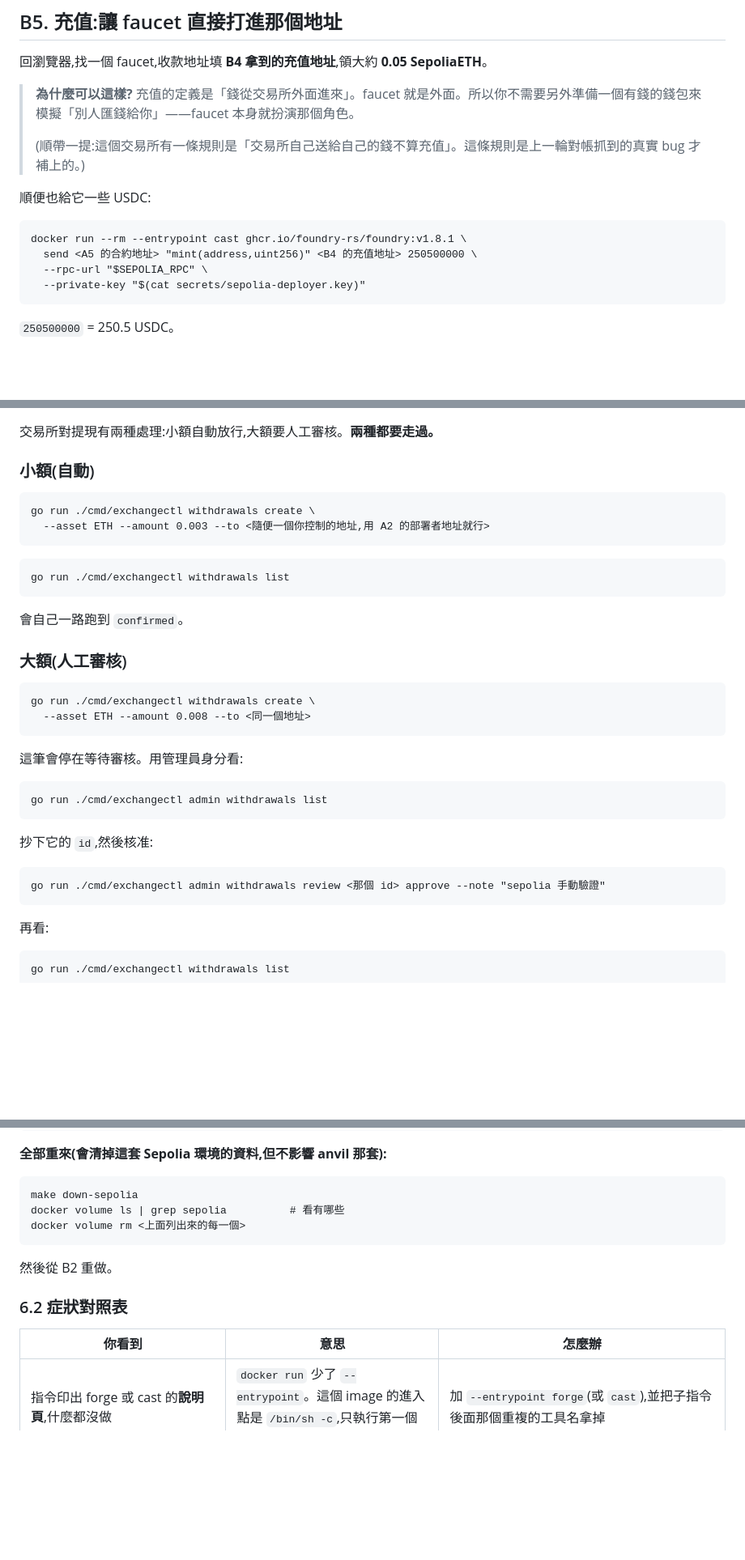
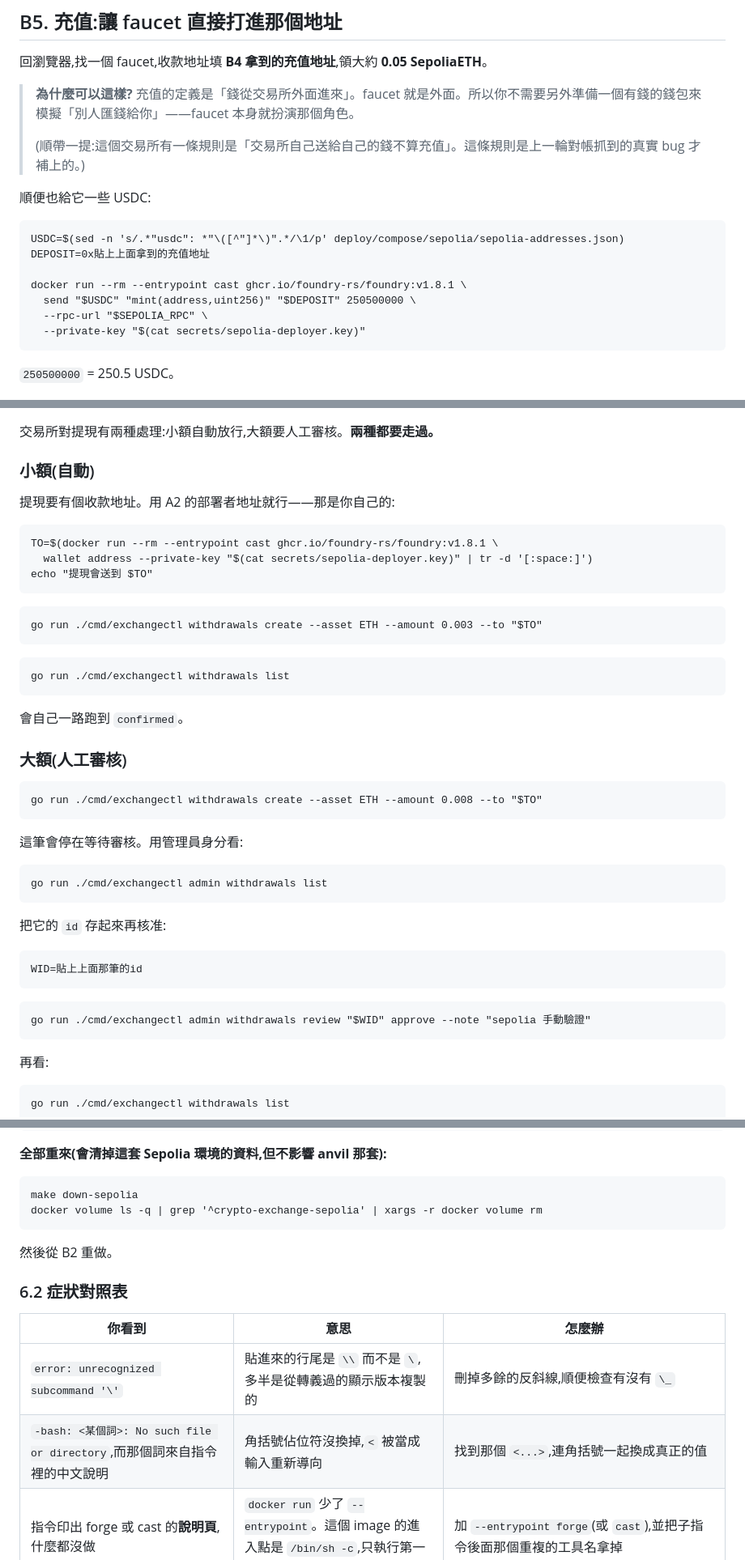
Before and after one commit to arc119226/crypto-exchange, a Markdown page: docs/runbooks/sepolia.md, 3 parts joined by grey strips. Shown at 81% size. Rendered like a GitHub page; blank space fills up the shorter version.

````diff
--- a/docs/runbooks/sepolia.md
+++ b/docs/runbooks/sepolia.md
@@ -899,8 +938,11 @@ go run ./cmd/exchangectl deposit-address --asset ETH
 順便也給它一些 USDC:
 
 ```
+USDC=$(sed -n 's/.*"usdc": *"\([^"]*\)".*/\1/p' deploy/compose/sepolia/sepolia-addresses.json)
+DEPOSIT=0x貼上上面拿到的充值地址
+
 docker run --rm --entrypoint cast ghcr.io/foundry-rs/foundry:v1.8.1 \
-  send <A5 的合約地址> "mint(address,uint256)" <B4 的充值地址> 250500000 \
+  send "$USDC" "mint(address,uint256)" "$DEPOSIT" 250500000 \
   --rpc-url "$SEPOLIA_RPC" \
   --private-key "$(cat secrets/sepolia-deployer.key)"
 ```
@@ -948,9 +990,16 @@ go run ./cmd/exchangectl admin sweeps list
 
 ### 小額(自動)
 
+提現要有個收款地址。用 A2 的部署者地址就行——那是你自己的:
+
 ```
-go run ./cmd/exchangectl withdrawals create \
-  --asset ETH --amount 0.003 --to <隨便一個你控制的地址,用 A2 的部署者地址就行>
+TO=$(docker run --rm --entrypoint cast ghcr.io/foundry-rs/foundry:v1.8.1 \
+  wallet address --private-key "$(cat secrets/sepolia-deployer.key)" | tr -d '[:space:]')
+echo "提現會送到 $TO"
+```
+
+```
+go run ./cmd/exchangectl withdrawals create --asset ETH --amount 0.003 --to "$TO"
 ```
 
 ```
@@ -962,8 +1011,7 @@ go run ./cmd/exchangectl withdrawals list
 ### 大額(人工審核)
 
 ```
-go run ./cmd/exchangectl withdrawals create \
-  --asset ETH --amount 0.008 --to <同一個地址>
+go run ./cmd/exchangectl withdrawals create --asset ETH --amount 0.008 --to "$TO"
 ```
 
 這筆會停在等待審核。用管理員身分看:
@@ -972,10 +1020,14 @@ go run ./cmd/exchangectl withdrawals create \
 go run ./cmd/exchangectl admin withdrawals list
 ```
 
-抄下它的 `id`,然後核准:
+把它的 `id` 存起來再核准:
 
 ```
-go run ./cmd/exchangectl admin withdrawals review <那個 id> approve --note "sepolia 手動驗證"
+WID=貼上上面那筆的id
+```
+
+```
+go run ./cmd/exchangectl admin withdrawals review "$WID" approve --note "sepolia 手動驗證"
 ```
 
 再看:
@@ -1061,8 +1113,7 @@ docker compose -f deploy/compose/compose.yaml -f deploy/compose/compose.sepolia.
 
 ```
 make down-sepolia
-docker volume ls | grep sepolia          # 看有哪些
-docker volume rm <上面列出來的每一個>
+docker volume ls -q | grep '^crypto-exchange-sepolia' | xargs -r docker volume rm
 ```
 
 然後從 B2 重做。
@@ -1071,6 +1122,8 @@ docker volume rm <上面列出來的每一個>
 
 | 你看到 | 意思 | 怎麼辦 |
 |---|---|---|
+| `error: unrecognized subcommand '\'` | 貼進來的行尾是 `\\` 而不是 `\`,多半是從轉義過的顯示版本複製的 | 刪掉多餘的反斜線,順便檢查有沒有 `\_` |
+| `-bash: <某個詞>: No such file or directory`,而那個詞來自指令裡的中文說明 | 角括號佔位符沒換掉,`<` 被當成輸入重新導向 | 找到那個 `<...>`,連角括號一起換成真正的值 |
 | 指令印出 forge 或 cast 的**說明頁**,什麼都沒做 | `docker run` 少了 `--entrypoint`。這個 image 的進入點是 `/bin/sh -c`,只執行第一個參數 | 加 `--entrypoint forge`(或 `cast`),並把子指令後面那個重複的工具名拿掉 |
 | `Failed to resolve ENS name to an address` | 傳給 `cast` 的不是合法地址——多半是從 `.env` 取值時連註解行一起抓到了 | 用 `echo "[$HOT]"` 看它實際是什麼。取值要用 `sed -n 's/^KEY=//p'`(錨定行首);`grep KEY` 會連提到那個名字的註解一起抓 |
 | `command not found: docker` / `make` / `go` | 沒裝好,或終端機沒重開 | 回第 3 節;裝完要**關掉終端機重開** |
````
Also changed, not shown: other parts of docs/runbooks/sepolia.md (+49 -10 lines).
